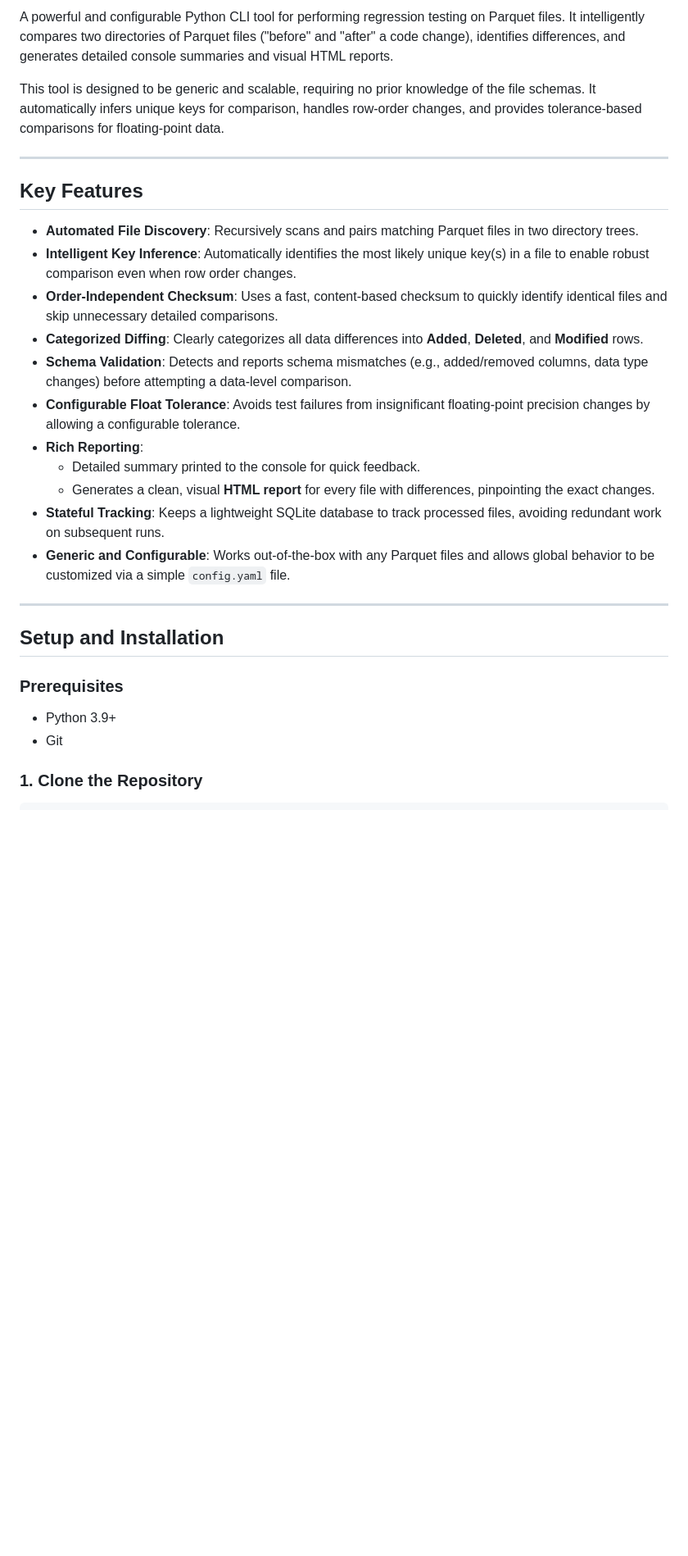
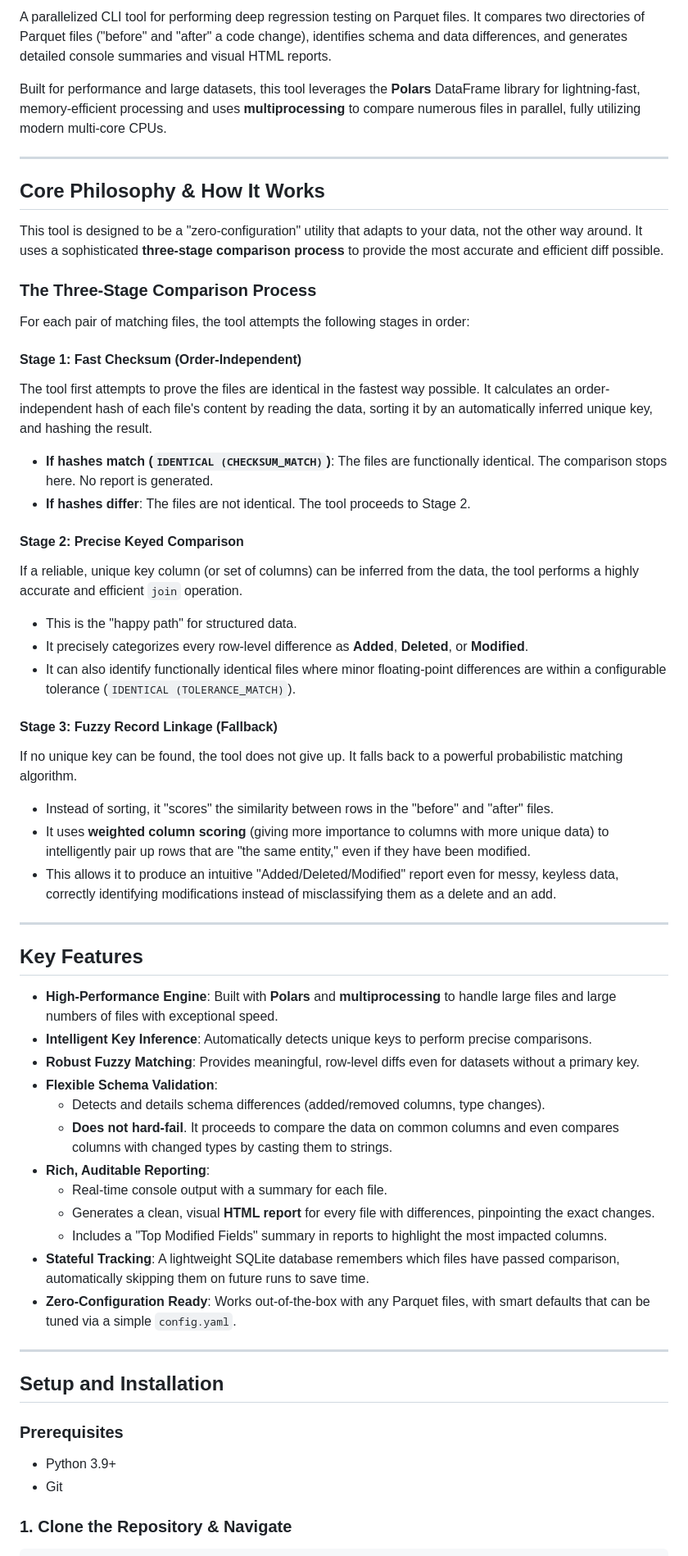
Before and after one commit to jake-wallace/parquet-regression-tool, a Markdown page: README.md, the part around one of its changes. Shown at 82% size. Drawn GitHub-style; blank space fills up the shorter version.

````diff
--- a/README.md
+++ b/README.md
@@ -4,23 +4,51 @@
 
-A powerful and configurable Python CLI tool for performing regression testing on Parquet files. It intelligently compares two directories of Parquet files ("before" and "after" a code change), identifies differences, and generates detailed console summaries and visual HTML reports.
+A parallelized CLI tool for performing deep regression testing on Parquet files. It compares two directories of Parquet files ("before" and "after" a code change), identifies schema and data differences, and generates detailed console summaries and visual HTML reports.
 
-This tool is designed to be generic and scalable, requiring no prior knowledge of the file schemas. It automatically infers unique keys for comparison, handles row-order changes, and provides tolerance-based comparisons for floating-point data.
+Built for performance and large datasets, this tool leverages the **Polars** DataFrame library for lightning-fast, memory-efficient processing and uses **multiprocessing** to compare numerous files in parallel, fully utilizing modern multi-core CPUs.
+
+---
+
+## Core Philosophy & How It Works
+
+This tool is designed to be a "zero-configuration" utility that adapts to your data, not the other way around. It uses a sophisticated **three-stage comparison process** to provide the most accurate and efficient diff possible.
+
+### The Three-Stage Comparison Process
+
+For each pair of matching files, the tool attempts the following stages in order:
+
+#### Stage 1: Fast Checksum (Order-Independent)
+The tool first attempts to prove the files are identical in the fastest way possible. It calculates an order-independent hash of each file's content by reading the data, sorting it by an automatically inferred unique key, and hashing the result.
+-   **If hashes match (`IDENTICAL (CHECKSUM_MATCH)`)**: The files are functionally identical. The comparison stops here. No report is generated.
+-   **If hashes differ**: The files are not identical. The tool proceeds to Stage 2.
+
+#### Stage 2: Precise Keyed Comparison
+If a reliable, unique key column (or set of columns) can be inferred from the data, the tool performs a highly accurate and efficient `join` operation.
+-   This is the "happy path" for structured data.
+-   It precisely categorizes every row-level difference as **Added**, **Deleted**, or **Modified**.
+-   It can also identify functionally identical files where minor floating-point differences are within a configurable tolerance (`IDENTICAL (TOLERANCE_MATCH)`).
+
+#### Stage 3: Fuzzy Record Linkage (Fallback)
+If no unique key can be found, the tool does not give up. It falls back to a powerful probabilistic matching algorithm.
+-   Instead of sorting, it "scores" the similarity between rows in the "before" and "after" files.
+-   It uses **weighted column scoring** (giving more importance to columns with more unique data) to intelligently pair up rows that are "the same entity," even if they have been modified.
+-   This allows it to produce an intuitive "Added/Deleted/Modified" report even for messy, keyless data, correctly identifying modifications instead of misclassifying them as a delete and an add.
 
 ---
 
 ## Key Features
 
--   **Automated File Discovery**: Recursively scans and pairs matching Parquet files in two directory trees.
--   **Intelligent Key Inference**: Automatically identifies the most likely unique key(s) in a file to enable robust comparison even when row order changes.
--   **Order-Independent Checksum**: Uses a fast, content-based checksum to quickly identify identical files and skip unnecessary detailed comparisons.
--   **Categorized Diffing**: Clearly categorizes all data differences into **Added**, **Deleted**, and **Modified** rows.
--   **Schema Validation**: Detects and reports schema mismatches (e.g., added/removed columns, data type changes) before attempting a data-level comparison.
--   **Configurable Float Tolerance**: Avoids test failures from insignificant floating-point precision changes by allowing a configurable tolerance.
--   **Rich Reporting**:
-    -   Detailed summary printed to the console for quick feedback.
+-   **High-Performance Engine**: Built with **Polars** and **multiprocessing** to handle large files and large numbers of files with exceptional speed.
+-   **Intelligent Key Inference**: Automatically detects unique keys to perform precise comparisons.
+-   **Robust Fuzzy Matching**: Provides meaningful, row-level diffs even for datasets without a primary key.
+-   **Flexible Schema Validation**:
+    -   Detects and details schema differences (added/removed columns, type changes).
+    -   **Does not hard-fail**. It proceeds to compare the data on common columns and even compares columns with changed types by casting them to strings.
+-   **Rich, Auditable Reporting**:
+    -   Real-time console output with a summary for each file.
     -   Generates a clean, visual **HTML report** for every file with differences, pinpointing the exact changes.
--   **Stateful Tracking**: Keeps a lightweight SQLite database to track processed files, avoiding redundant work on subsequent runs.
--   **Generic and Configurable**: Works out-of-the-box with any Parquet files and allows global behavior to be customized via a simple `config.yaml` file.
+    -   Includes a "Top Modified Fields" summary in reports to highlight the most impacted columns.
+-   **Stateful Tracking**: A lightweight SQLite database remembers which files have passed comparison, automatically skipping them on future runs to save time.
+-   **Zero-Configuration Ready**: Works out-of-the-box with any Parquet files, with smart defaults that can be tuned via a simple `config.yaml`.
 
 ---
 
@@ -31,6 +59,6 @@ This tool is designed to be generic and scalable, requiring no prior knowledge o
 -   Python 3.9+
 -   Git
 
-### 1. Clone the Repository
+### 1. Clone the Repository & Navigate
 
 ```bash
````
Also changed, not shown: other parts of README.md (+35 -46 lines).
